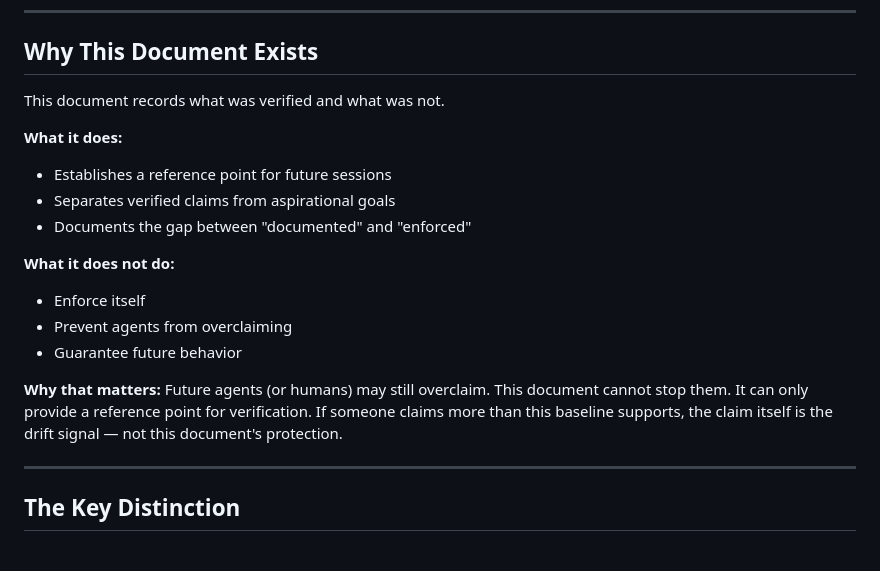
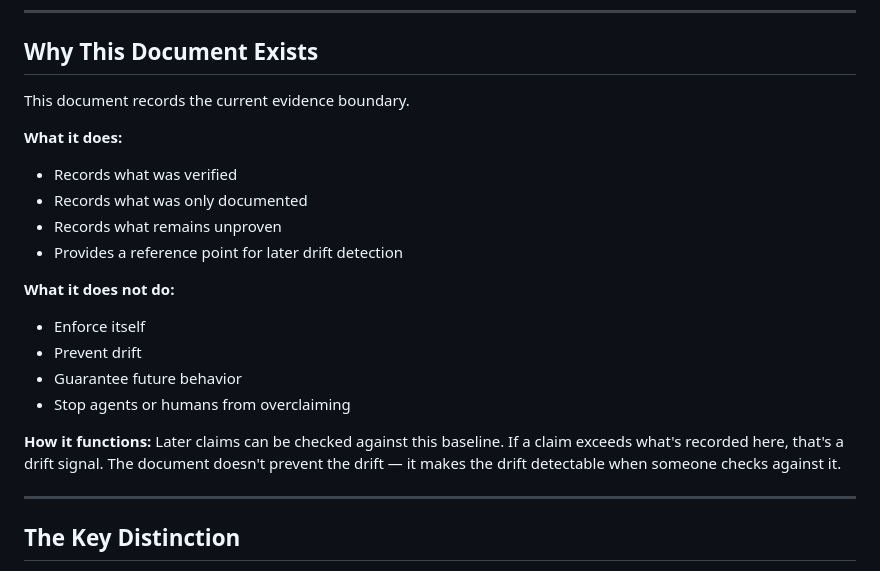
Before and after one commit to vortsghost2025/Archivist-Agent, a Markdown page: .artifacts/GOVERNANCE_STATUS_BASELINE_2026-04-15.md, the part around the change. Rendered like a GitHub page.

Commit message:
fix(baseline): 'prevents drift' → 'helps detect drift'
Evidence: gpt review caught residual overclaim

The document doesn't prevent drift. It provides a reference point
so drift becomes detectable when checked against.

Changed:
- 'prevents drift' removed entirely
- 'enforce itself' clarified as 'does not enforce'
- Function: later claims checked against baseline expose drift
- The checking exposes the drift, not the document preventing it

This fits the architecture: artifact vs mechanism, reference vs enforcement.

```diff
--- a/.artifacts/GOVERNANCE_STATUS_BASELINE_2026-04-15.md
+++ b/.artifacts/GOVERNANCE_STATUS_BASELINE_2026-04-15.md
@@ -110,20 +110,22 @@ To move from "documented" to "enforced":
 
 ## Why This Document Exists
 
-This document records what was verified and what was not.
+This document records the current evidence boundary.
 
 **What it does:**
-- Establishes a reference point for future sessions
-- Separates verified claims from aspirational goals
-- Documents the gap between "documented" and "enforced"
+- Records what was verified
+- Records what was only documented
+- Records what remains unproven
+- Provides a reference point for later drift detection
 
 **What it does not do:**
 - Enforce itself
-- Prevent agents from overclaiming
+- Prevent drift
 - Guarantee future behavior
+- Stop agents or humans from overclaiming
 
-**Why that matters:**
-Future agents (or humans) may still overclaim. This document cannot stop them. It can only provide a reference point for verification. If someone claims more than this baseline supports, the claim itself is the drift signal — not this document's protection.
+**How it functions:**
+Later claims can be checked against this baseline. If a claim exceeds what's recorded here, that's a drift signal. The document doesn't prevent the drift — it makes the drift detectable when someone checks against it.
 
 ---
 
```
